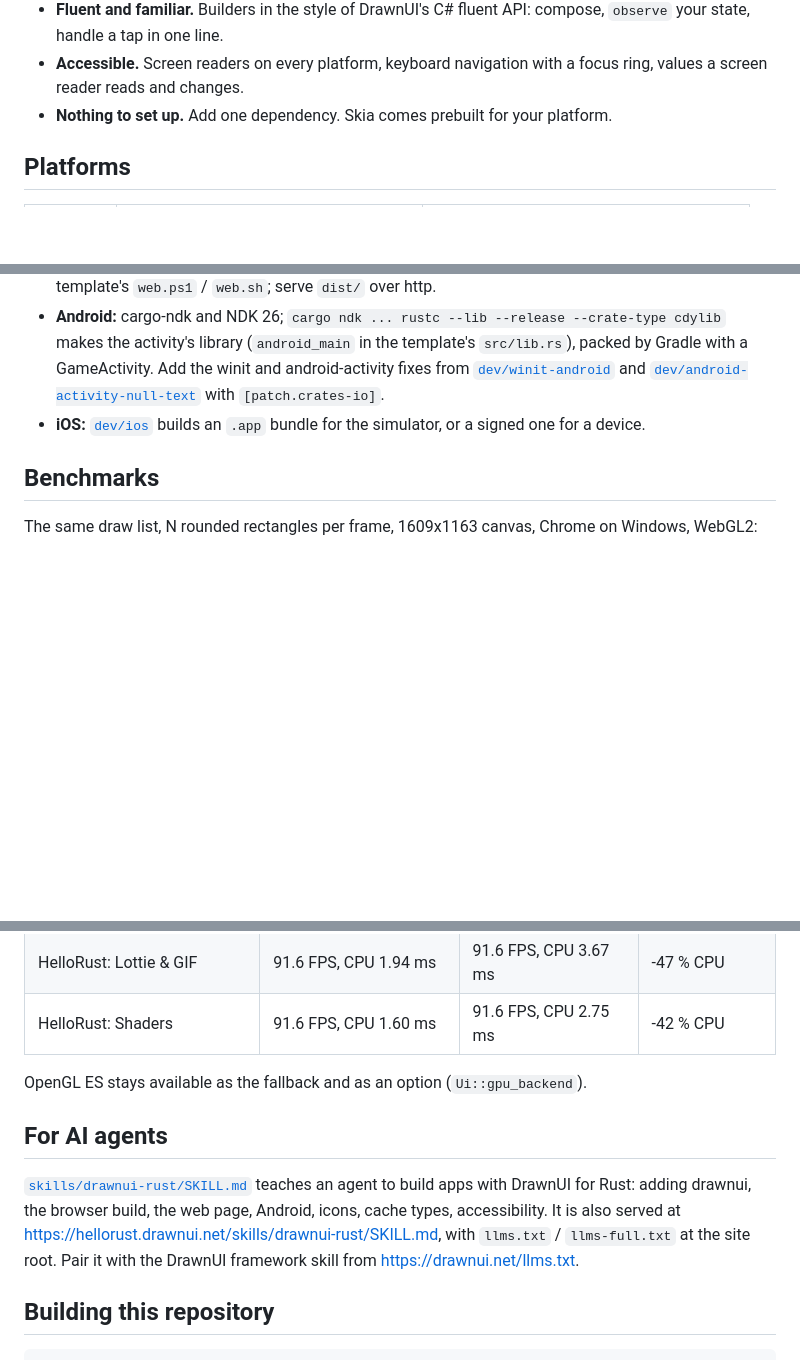
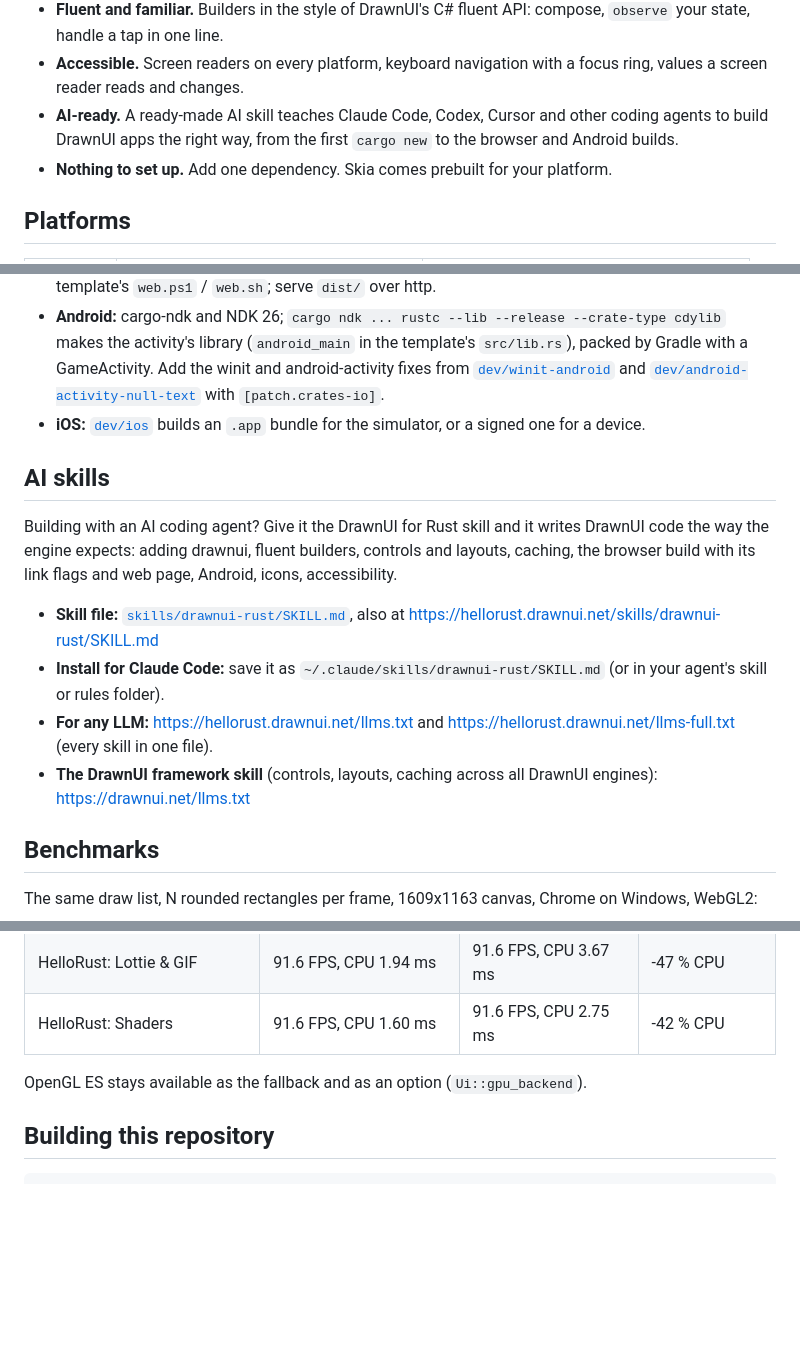
Before and after one commit to DrawnUi/DrawnUi.Rust, a Markdown page: README.md, 3 parts joined by grey strips. Rendered like a GitHub page; blank space fills up the shorter version.

Commit message:
README: AI skills up front (top link, an "AI-ready" point, an AI skills section after Getting started with the skill, llms.txt and how to install it)
Co-Authored-By: Claude Opus 5.5 <noreply@anthropic.com>
Claude-Session: https://claude.ai/code/session_0169kjt4N2gJdQhxEojiJGqH

````diff
--- a/README.md
+++ b/README.md
@@ -47,6 +48,8 @@ fn main() {
   state, handle a tap in one line.
 - **Accessible.** Screen readers on every platform, keyboard navigation with a focus ring, values a
   screen reader reads and changes.
+- **AI-ready.** A ready-made AI skill teaches Claude Code, Codex, Cursor and other coding agents to
+  build DrawnUI apps the right way, from the first `cargo new` to the browser and Android builds.
 - **Nothing to set up.** Add one dependency. Skia comes prebuilt for your platform.
 
 ## Platforms
@@ -159,6 +162,21 @@ Per platform:
 - **iOS:** [`dev/ios`](dev/ios) builds an `.app` bundle for the simulator, or a signed one for a
   device.
 
+## AI skills
+
+Building with an AI coding agent? Give it the DrawnUI for Rust skill and it writes DrawnUI code the
+way the engine expects: adding drawnui, fluent builders, controls and layouts, caching, the browser
+build with its link flags and web page, Android, icons, accessibility.
+
+- **Skill file:** [`skills/drawnui-rust/SKILL.md`](skills/drawnui-rust/SKILL.md), also at
+  https://hellorust.drawnui.net/skills/drawnui-rust/SKILL.md
+- **Install for Claude Code:** save it as `~/.claude/skills/drawnui-rust/SKILL.md` (or in your
+  agent's skill or rules folder).
+- **For any LLM:** https://hellorust.drawnui.net/llms.txt and
+  https://hellorust.drawnui.net/llms-full.txt (every skill in one file).
+- **The DrawnUI framework skill** (controls, layouts, caching across all DrawnUI engines):
+  https://drawnui.net/llms.txt
+
 ## Benchmarks
 
 The same draw list, N rounded rectangles per frame, 1609x1163 canvas, Chrome on Windows, WebGL2:
@@ -199,14 +217,6 @@ heavy scenes Vulkan draws 21 to 35 % more frames; where both keep up with the pa
 
 OpenGL ES stays available as the fallback and as an option (`Ui::gpu_backend`).
 
-## For AI agents
-
-[`skills/drawnui-rust/SKILL.md`](skills/drawnui-rust/SKILL.md) teaches an agent to build apps with
-DrawnUI for Rust: adding drawnui, the browser build, the web page, Android, icons, cache types,
-accessibility. It is also served at https://hellorust.drawnui.net/skills/drawnui-rust/SKILL.md, with
-`llms.txt` / `llms-full.txt` at the site root. Pair it with the DrawnUI framework skill from
-https://drawnui.net/llms.txt.
-
 ## Building this repository
 
 ```
````
Also changed, not shown: other parts of README.md (+1 -0 lines).
